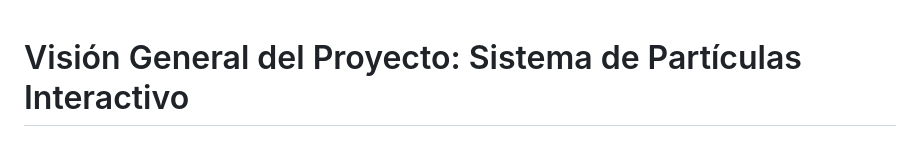
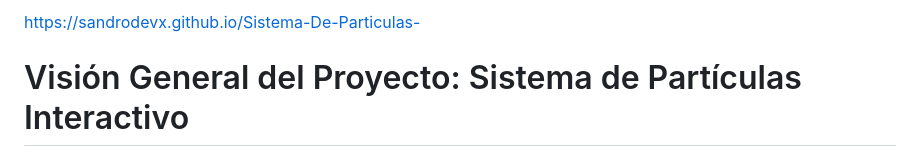
Before and after one commit to sandrodevx/Sistema-De-Particulas-Interactivo, a Markdown page: readme.md, the part around the change. GitHub-like rendering.

```diff
--- a/readme.md
+++ b/readme.md
@@ -1,3 +1,5 @@
+https://sandrodevx.github.io/Sistema-De-Particulas-
+
 # Visión General del Proyecto: Sistema de Partículas Interactivo
 
 # Características Principales
```
